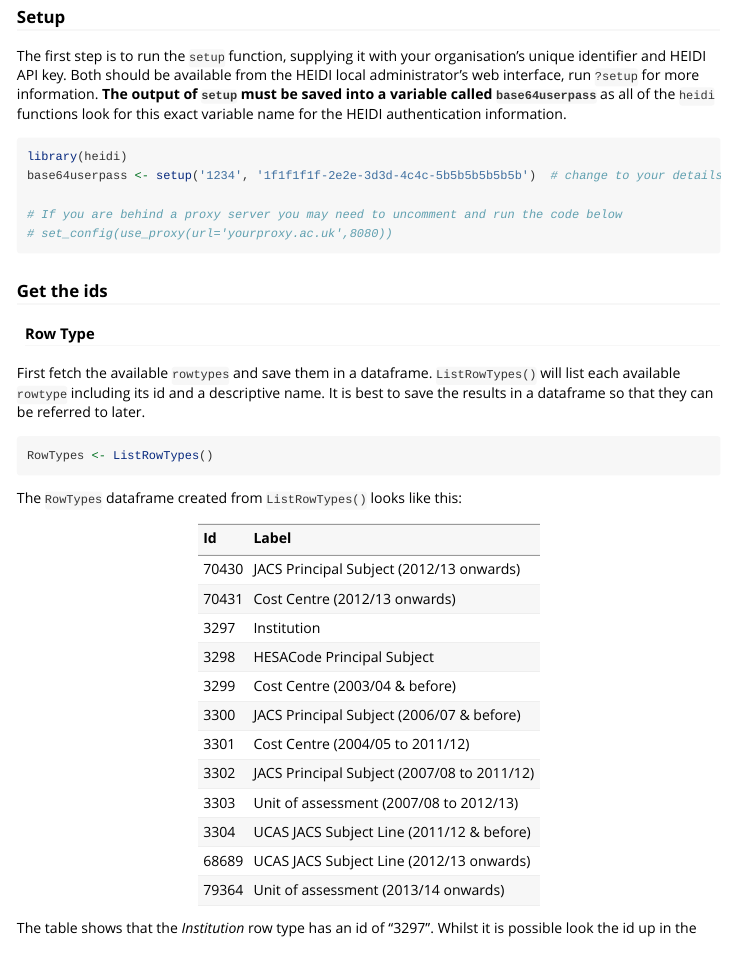
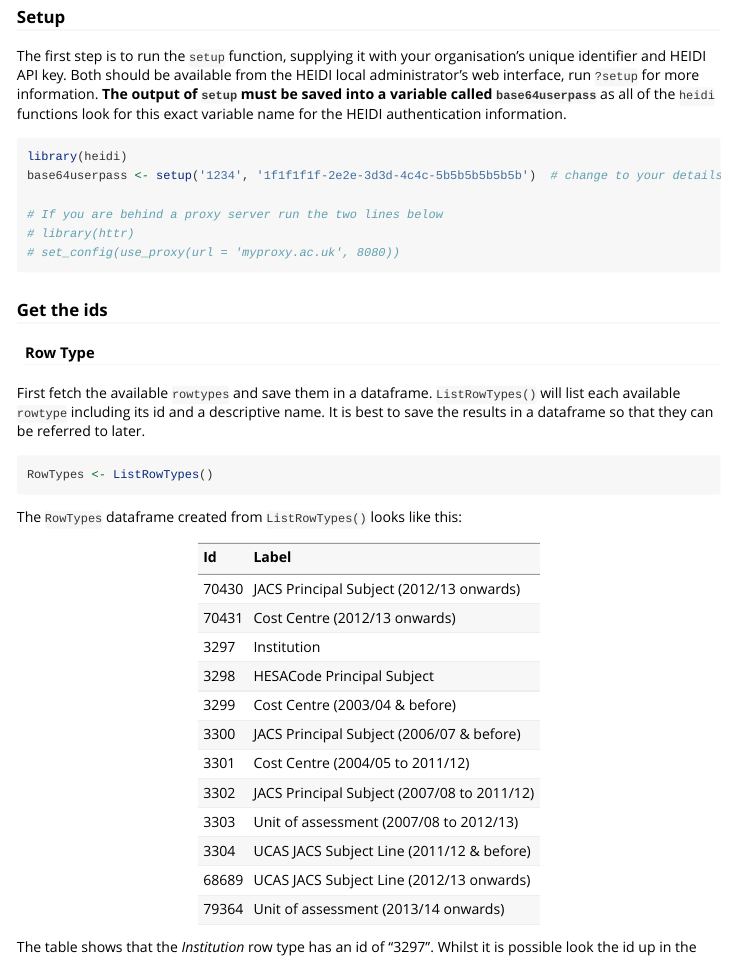
Before and after one commit to grahamrp/heidi, an R Markdown document (vignettes/heidi-quickstart.Rmd): the page in a window 1100 px wide, from 1010 px down. Rendered offline with R 4.5, knitr and Pandoc, with nearby package versions.

Commit message:
Tweak documentation
Closes #1

````diff
--- a/vignettes/heidi-quickstart.Rmd
+++ b/vignettes/heidi-quickstart.Rmd
@@ -43,8 +43,9 @@ The first step is to run the `setup` function, supplying it with your organisati
 library(heidi)
 base64userpass <- setup('1234', '1f1f1f1f-2e2e-3d3d-4c4c-5b5b5b5b5b5b')  # change to your details
 
-# If you are behind a proxy server you may need to uncomment and run the code below
-# set_config(use_proxy(url='yourproxy.ac.uk',8080))
+# If you are behind a proxy server run the two lines below
+# library(httr)
+# set_config(use_proxy(url = 'myproxy.ac.uk', 8080))
 
 ```
 
````
Also changed, not shown: README.Rmd (+3 -0 lines), README.md, 1 other file.
